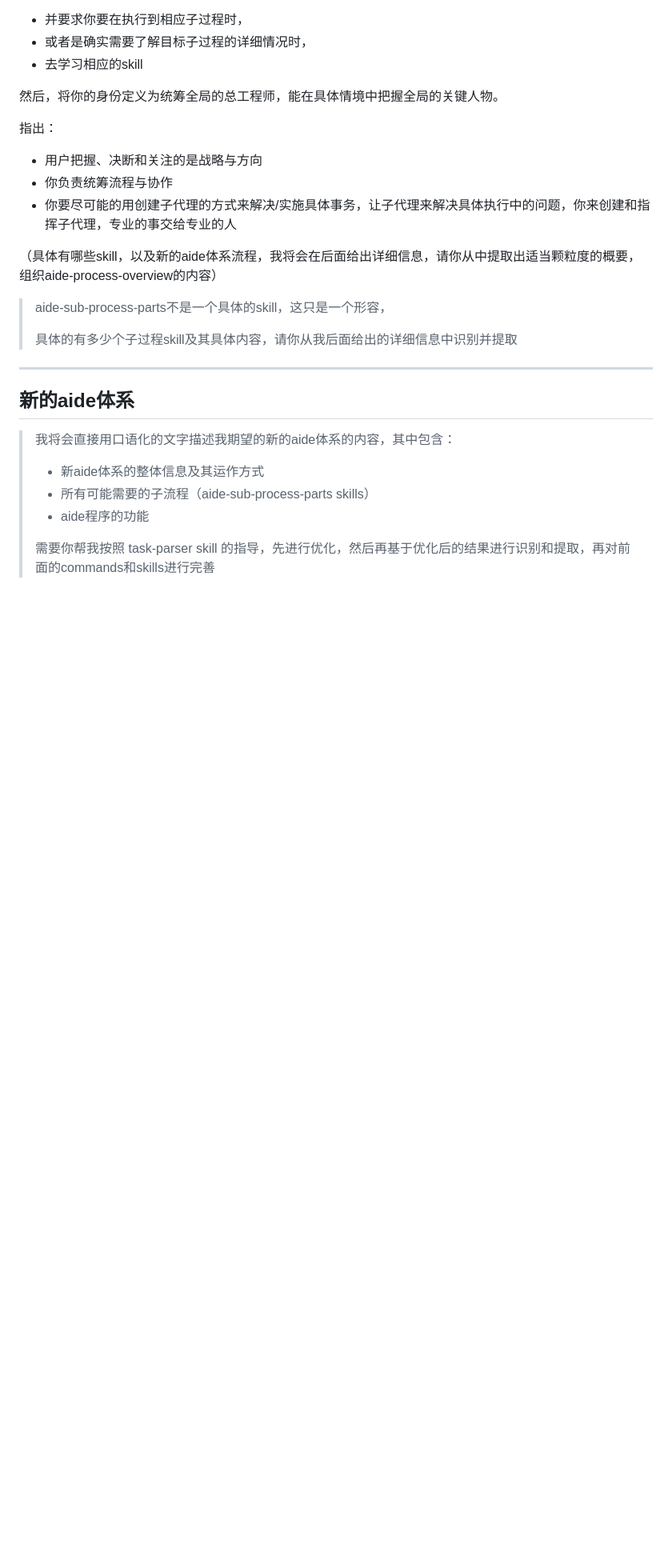
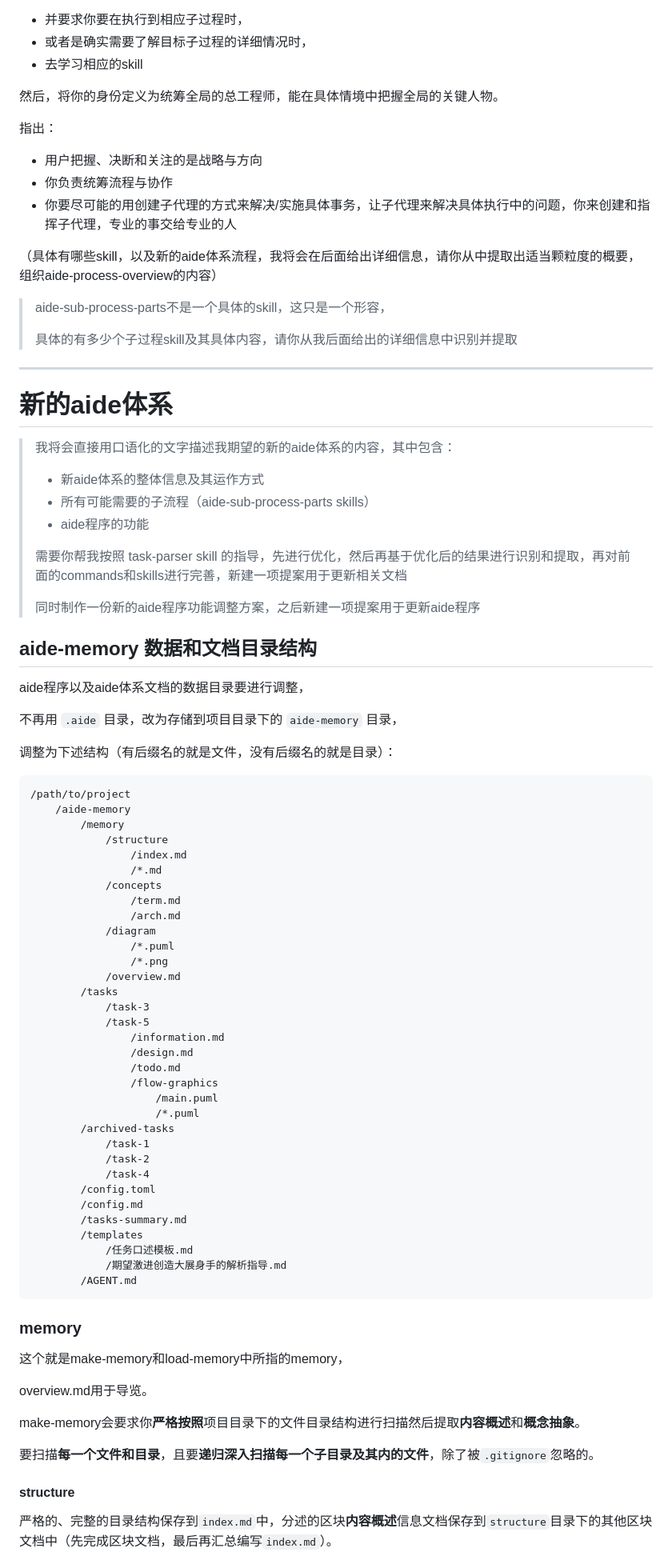
Before and after one commit to sayurinana/agent-aide, a Markdown page: task-now.md, the part around one of its changes. Shown at 80% size. Drawn GitHub-style; blank space fills up the shorter version.

Commit message:
📃 docs: 暂存任务

````diff
--- a/task-now.md
+++ b/task-now.md
@@ -139,7 +139,7 @@ Skills调整为：
 
 ---
 
-## 新的aide体系
+# 新的aide体系
 
 > 我将会直接用口语化的文字描述我期望的新的aide体系的内容，其中包含：
 >
@@ -147,4 +147,65 @@ Skills调整为：
 > - 所有可能需要的子流程（aide-sub-process-parts skills）
 > - aide程序的功能
 >
-> 需要你帮我按照 task-parser skill 的指导，先进行优化，然后再基于优化后的结果进行识别和提取，再对前面的commands和skills进行完善
+> 需要你帮我按照 task-parser skill 的指导，先进行优化，然后再基于优化后的结果进行识别和提取，再对前面的commands和skills进行完善，新建一项提案用于更新相关文档
+>
+> 同时制作一份新的aide程序功能调整方案，之后新建一项提案用于更新aide程序
+
+## aide-memory 数据和文档目录结构
+
+aide程序以及aide体系文档的数据目录要进行调整，
+
+不再用 `.aide` 目录，改为存储到项目目录下的 `aide-memory` 目录，
+
+调整为下述结构（有后缀名的就是文件，没有后缀名的就是目录）：
+
+```
+/path/to/project
+	/aide-memory
+		/memory
+			/structure
+				/index.md
+				/*.md
+			/concepts
+				/term.md
+				/arch.md
+			/diagram
+				/*.puml
+				/*.png
+			/overview.md
+		/tasks
+			/task-3
+			/task-5
+				/information.md
+				/design.md
+				/todo.md
+				/flow-graphics
+					/main.puml
+					/*.puml
+		/archived-tasks
+			/task-1
+			/task-2
+			/task-4
+		/config.toml
+		/config.md
+		/tasks-summary.md
+		/templates
+			/任务口述模板.md
+			/期望激进创造大展身手的解析指导.md
+		/AGENT.md
+```
+
+### memory
+
+这个就是make-memory和load-memory中所指的memory，
+
+overview.md用于导览。
+
+make-memory会要求你**严格按照**项目目录下的文件目录结构进行扫描然后提取**内容概述**和**概念抽象**。
+
+要扫描**每一个文件和目录**，且要**递归深入扫描每一个子目录及其内的文件**，除了被`.gitignore`忽略的。
+
+#### structure
+
+严格的、完整的目录结构保存到`index.md`中，分述的区块**内容概述**信息文档保存到`structure`目录下的其他区块文档中（先完成区块文档，最后再汇总编写`index.md`）。
+
````
Also changed, not shown: other parts of task-now.md (+17 -0 lines).
